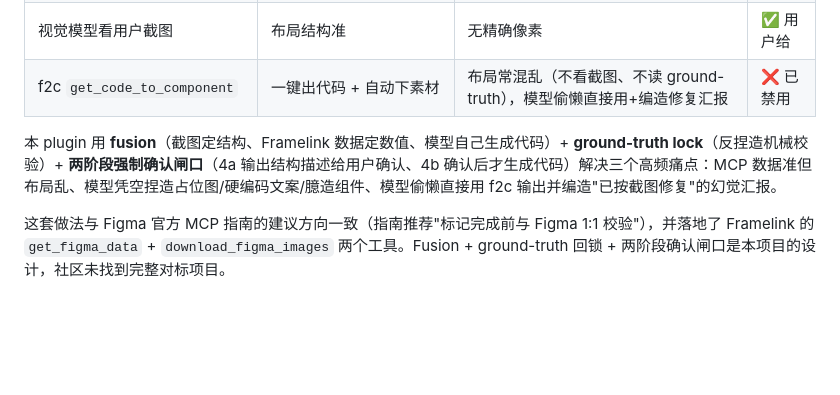
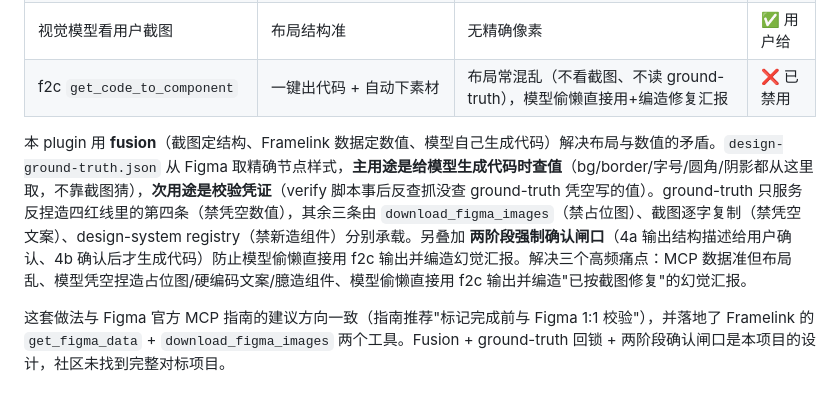
Before and after one commit to Ybqac/design-to-code, a Markdown page: README.md, the part around the change. GitHub-like rendering; blank space fills up the shorter version.

Commit message:
README: fix ground-truth positioning (primary=generation, secondary=verification)

```diff
--- a/README.md
+++ b/README.md
@@ -13,7 +13,7 @@ Antigravity IDE plugin：把 Figma 设计稿或 UI 截图还原成前端代码
 | 视觉模型看用户截图 | 布局结构准 | 无精确像素 | ✅ 用户给 |
 | f2c `get_code_to_component` | 一键出代码 + 自动下素材 | 布局常混乱（不看截图、不读 ground-truth），模型偷懒直接用+编造修复汇报 | ❌ 已禁用 |
 
-本 plugin 用 **fusion**（截图定结构、Framelink 数据定数值、模型自己生成代码）+ **ground-truth lock**（反捏造机械校验）+ **两阶段强制确认闸口**（4a 输出结构描述给用户确认、4b 确认后才生成代码）解决三个高频痛点：MCP 数据准但布局乱、模型凭空捏造占位图/硬编码文案/臆造组件、模型偷懒直接用 f2c 输出并编造"已按截图修复"的幻觉汇报。
+本 plugin 用 **fusion**（截图定结构、Framelink 数据定数值、模型自己生成代码）解决布局与数值的矛盾。`design-ground-truth.json` 从 Figma 取精确节点样式，**主用途是给模型生成代码时查值**（bg/border/字号/圆角/阴影都从这里取，不靠截图猜），**次用途是校验凭证**（verify 脚本事后反查抓没查 ground-truth 凭空写的值）。ground-truth 只服务反捏造四红线里的第四条（禁凭空数值），其余三条由 `download_figma_images`（禁占位图）、截图逐字复制（禁凭空文案）、design-system registry（禁新造组件）分别承载。另叠加 **两阶段强制确认闸口**（4a 输出结构描述给用户确认、4b 确认后才生成代码）防止模型偷懒直接用 f2c 输出并编造幻觉汇报。解决三个高频痛点：MCP 数据准但布局乱、模型凭空捏造占位图/硬编码文案/臆造组件、模型偷懒直接用 f2c 输出并编造"已按截图修复"的幻觉汇报。
 
 这套做法与 Figma 官方 MCP 指南的建议方向一致（指南推荐"标记完成前与 Figma 1:1 校验"），并落地了 Framelink 的 `get_figma_data` + `download_figma_images` 两个工具。Fusion + ground-truth 回锁 + 两阶段确认闸口是本项目的设计，社区未找到完整对标项目。
 
```
